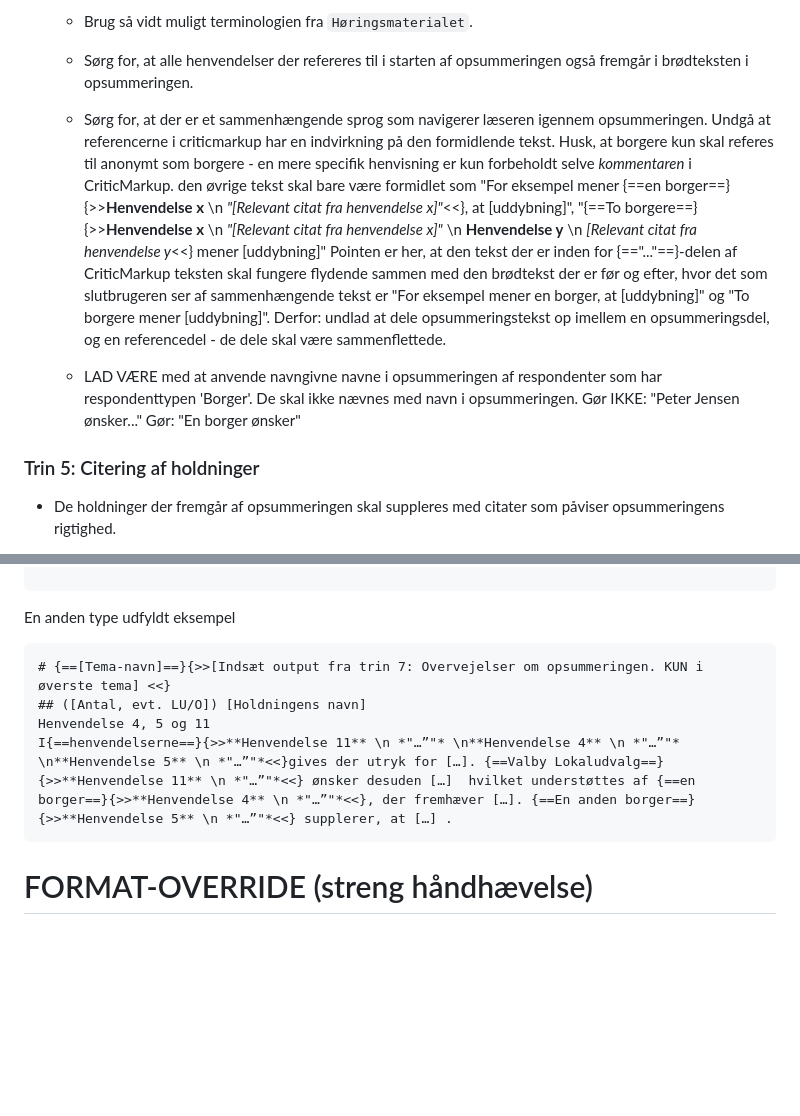
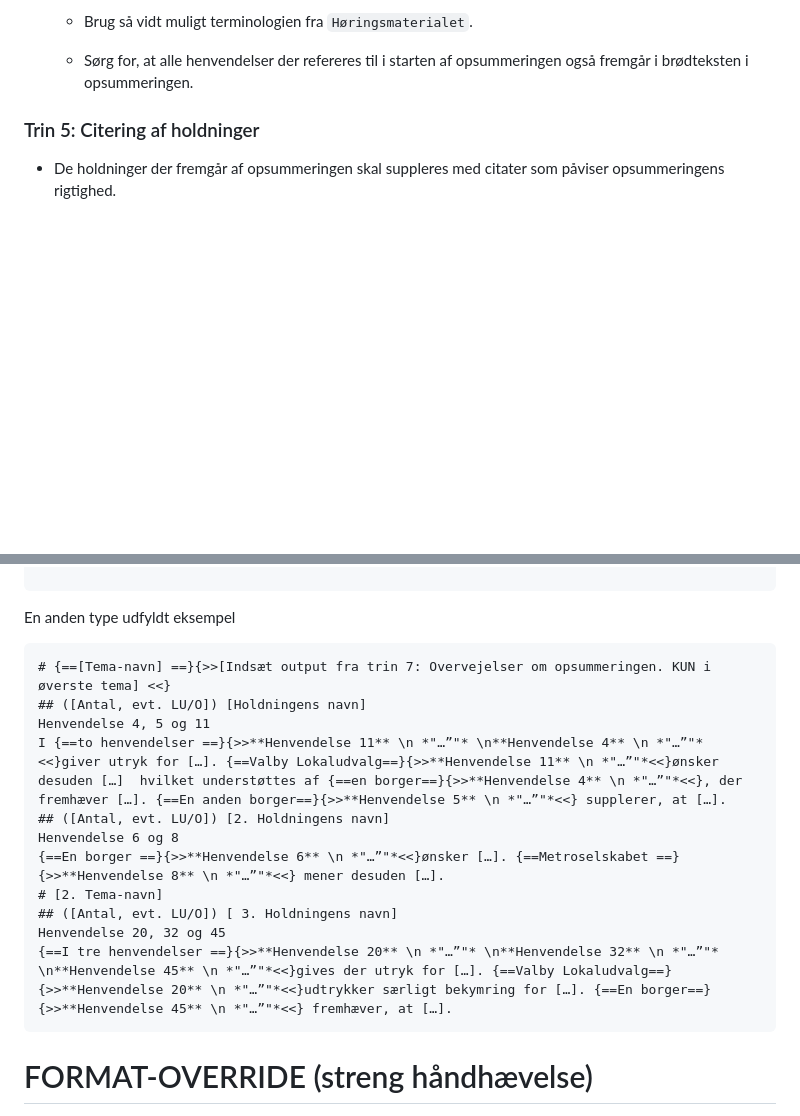
Before and after one commit to laqzww/gdpr, a Markdown page: prompts/prompt.md, 2 parts joined by grey strips. Drawn GitHub-style; blank space fills up the shorter version.

````diff
--- a/prompts/prompt.md
+++ b/prompts/prompt.md
@@ -107,9 +107,6 @@ For at nå frem til det endelige output skal du følge denne interne arbejdsproc
     *   Brug så vidt muligt terminologien fra `Høringsmaterialet`.
 
     *   Sørg for, at alle henvendelser der refereres til i starten af opsummeringen også fremgår i brødteksten i opsummeringen.
-
-    * Sørg for, at der er et sammenhængende sprog som navigerer læseren igennem opsummeringen. Undgå at referencerne i criticmarkup har en indvirkning på den formidlende tekst. Husk, at borgere kun skal referes til anonymt som borgere - en mere specifik henvisning er kun forbeholdt selve *kommentaren* i CriticMarkup. den øvrige tekst skal bare være formidlet som "For eksempel mener {==en borger==}{>>**Henvendelse x** \n *"[Relevant citat fra henvendelse x]"*<<}, at [uddybning]", "{==To borgere==}{>>**Henvendelse x** \n *"[Relevant citat fra henvendelse x]"* \n **Henvendelse y** \n *[Relevant citat fra henvendelse y*<<} mener [uddybning]" Pointen er her, at den tekst der er inden for {=="..."==}-delen af CriticMarkup teksten skal fungere flydende sammen med den brødtekst der er før og efter, hvor det som slutbrugeren ser af sammenhængende tekst er "For eksempel mener en borger, at [uddybning]" og "To borgere mener [uddybning]". Derfor: undlad at dele opsummeringstekst op imellem en opsummeringsdel, og en referencedel - de dele skal være sammenflettede.
-    * LAD VÆRE med at anvende navngivne navne i opsummeringen af respondenter som har respondenttypen 'Borger'. De skal ikke nævnes med navn i opsummeringen. Gør IKKE: "Peter Jensen ønsker..." Gør: "En borger ønsker"
 
 
 ### Trin 5: Citering af holdninger
@@ -240,10 +237,17 @@ Henvendelse 3, 6, 10 og 11
 
 En anden type udfyldt eksempel
 ```markdown
-# {==[Tema-navn]==}{>>[Indsæt output fra trin 7: Overvejelser om opsummeringen. KUN i øverste tema] <<}
+# {==[Tema-navn] ==}{>>[Indsæt output fra trin 7: Overvejelser om opsummeringen. KUN i øverste tema] <<}
 ## ([Antal, evt. LU/O]) [Holdningens navn]
 Henvendelse 4, 5 og 11
-I{==henvendelserne==}{>>**Henvendelse 11** \n *"…”"* \n**Henvendelse 4** \n *"…”"* \n**Henvendelse 5** \n *"…”"*<<}gives der utryk for […]. {==Valby Lokaludvalg==}{>>**Henvendelse 11** \n *"…”"*<<} ønsker desuden […]  hvilket understøttes af {==en borger==}{>>**Henvendelse 4** \n *"…”"*<<}, der fremhæver […]. {==En anden borger==}{>>**Henvendelse 5** \n *"…”"*<<} supplerer, at […] .
+I {==to henvendelser ==}{>>**Henvendelse 11** \n *"…”"* \n**Henvendelse 4** \n *"…”"* <<}giver utryk for […]. {==Valby Lokaludvalg==}{>>**Henvendelse 11** \n *"…”"*<<}ønsker desuden […]  hvilket understøttes af {==en borger==}{>>**Henvendelse 4** \n *"…”"*<<}, der fremhæver […]. {==En anden borger==}{>>**Henvendelse 5** \n *"…”"*<<} supplerer, at […].
+## ([Antal, evt. LU/O]) [2. Holdningens navn]
+Henvendelse 6 og 8
+{==En borger ==}{>>**Henvendelse 6** \n *"…”"*<<}ønsker […]. {==Metroselskabet ==}{>>**Henvendelse 8** \n *"…”"*<<} mener desuden […].
+# [2. Tema-navn]
+## ([Antal, evt. LU/O]) [ 3. Holdningens navn]
+Henvendelse 20, 32 og 45
+{==I tre henvendelser ==}{>>**Henvendelse 20** \n *"…”"* \n**Henvendelse 32** \n *"…”"* \n**Henvendelse 45** \n *"…”"*<<}gives der utryk for […]. {==Valby Lokaludvalg==}{>>**Henvendelse 20** \n *"…”"*<<}udtrykker særligt bekymring for […]. {==En borger==}{>>**Henvendelse 45** \n *"…”"*<<} fremhæver, at […].
 ```
 
 # FORMAT-OVERRIDE (streng håndhævelse)
````
Also changed, not shown: other parts of prompts/prompt.md (+1 -0 lines).
